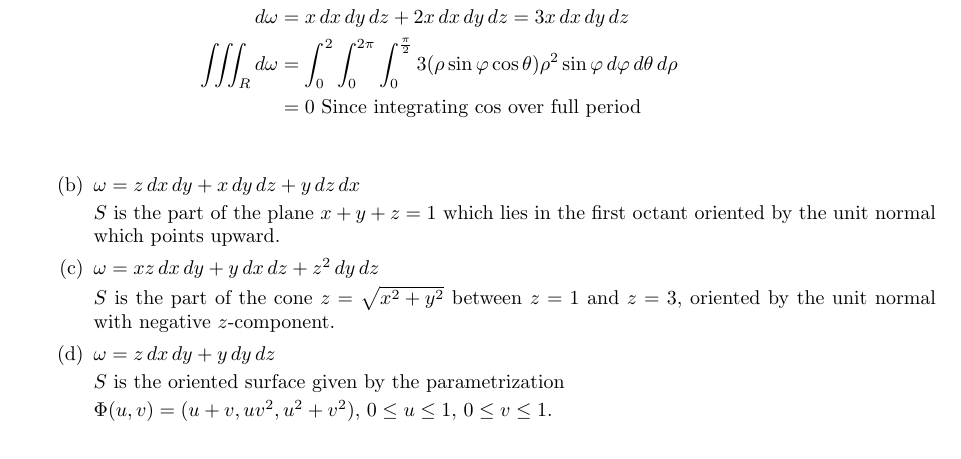
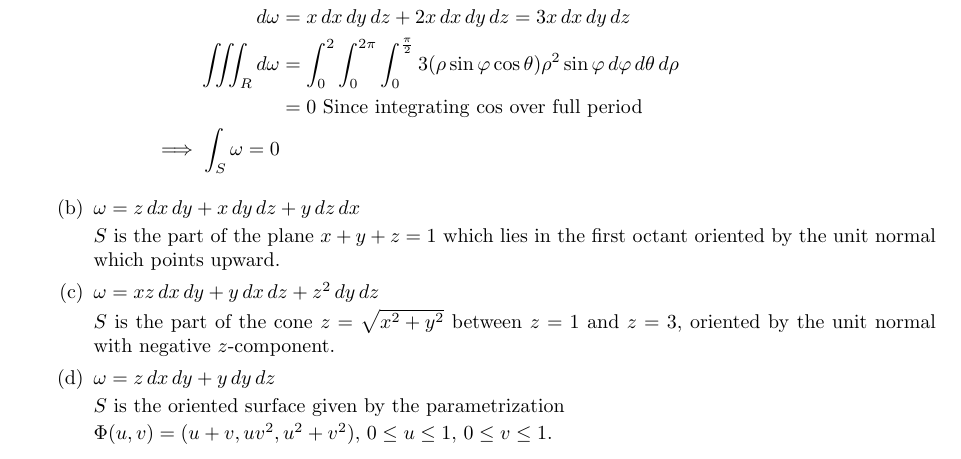
Before and after one commit to poonkeegan/school, a LaTeX document (matb42/a10.tex): part of page 6 of 11, cut so that both start at the same text. Compiled offline with pdfLaTeX.

Commit message:
Tue Mar 27 10:24:30 EDT 2018

```diff
--- a/matb42/a10.tex
+++ b/matb42/a10.tex
@@ -153,6 +153,7 @@ Apr 3rd 2018}
             d\omega &= x \, dx \, dy \, dz + 2x \, dx \, dy \, dz = 3x \, dx \, dy \, dz \\
             \iiint_R d\omega &= \int_0^{2} \int_0^{2\pi} \int_0^{\frac{\pi}{2}} 3(\rho \sin \varphi \cos \theta) \rho^2 \sin \varphi \, d\varphi \, d\theta \, d\rho \\
             &= 0 \text{ Since integrating cos over full period} \\
+            \implies \int_S \omega = 0
         \end{align*}
 
         \item $\omega = z \, dx \, dy + x \, dy \, dz + y \, dz \, dx$
```
Also changed, not shown: matb42/a10.pdf.
